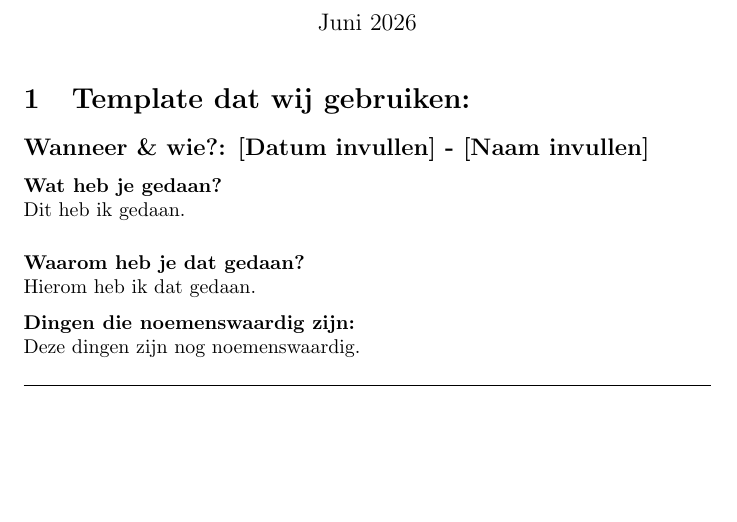
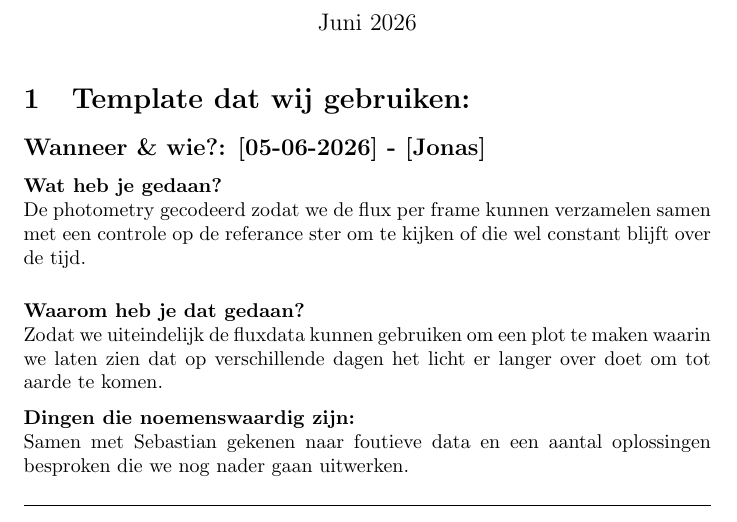
Before and after one commit to Jonas-hoekstra/Cepheids-project-19, a LaTeX document (Report/hoofdlogboek.tex, which reads Labjournaal/datum-maand-jaar_naam.tex): part of page 1 of 4, cut so that both start at the same text, the shorter picture padded with empty space. Compiled offline with pdfLaTeX.

Commit message:
push from overleaf

```diff
--- a/Labjournaal/datum-maand-jaar_naam.tex
+++ b/Labjournaal/datum-maand-jaar_naam.tex
@@ -1,16 +1,16 @@
 % --- KOPIEER DIT BESTAND VOOR ELKE NIEUWE DAG ---
 
-\subsection*{Wanneer \& wie?: [Datum invullen] - [Naam invullen]}
+\subsection*{Wanneer \& wie?: [05-06-2026] - [Jonas]}
 
 \textbf{Wat heb je gedaan?}\\
-Dit heb ik gedaan.
+De photometry gecodeerd zodat we de flux per frame kunnen verzamelen samen met een controle op de referance ster om te kijken of die wel constant blijft over de tijd.
 \vspace{0.3cm}
 
 \noindent \textbf{Waarom heb je dat gedaan?}\\
-Hierom heb ik dat gedaan.
+Zodat we uiteindelijk de fluxdata kunnen gebruiken om een plot te maken waarin we laten zien dat op verschillende dagen het licht er langer over doet om tot aarde te komen.
 
 \noindent \textbf{Dingen die noemenswaardig zijn:}\\
-Deze dingen zijn nog noemenswaardig.
+Samen met Sebastian gekenen naar foutieve data en een aantal oplossingen besproken die we nog nader gaan uitwerken.
 
 
 \vspace{0.5cm}
```
